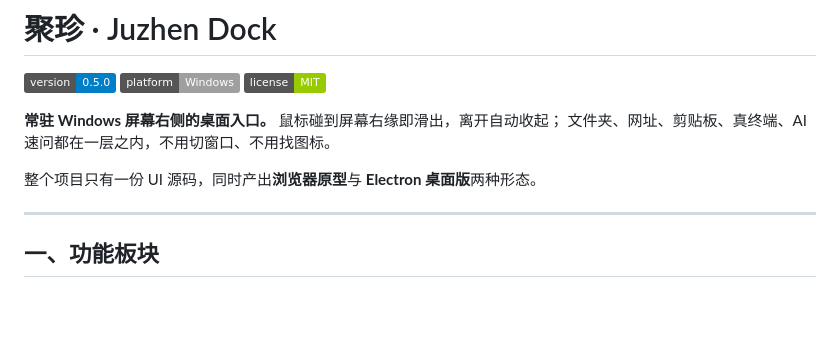
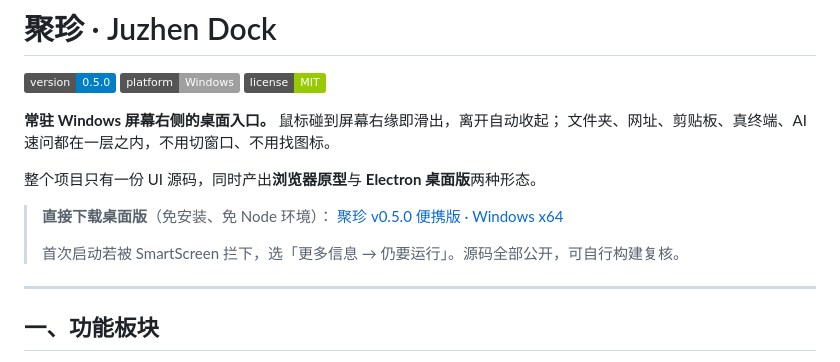
Before and after one commit to suzike/juzhen-dock, a Markdown page: README.md, the part around the change. Drawn GitHub-style; badges without logos; blank space fills up the shorter version.

Commit message:
docs: README 补桌面版下载入口（指向 Release 便携版）

```diff
--- a/README.md
+++ b/README.md
@@ -8,6 +8,11 @@
 文件夹、网址、剪贴板、真终端、AI 速问都在一层之内，不用切窗口、不用找图标。
 
 整个项目只有一份 UI 源码，同时产出**浏览器原型**与 **Electron 桌面版**两种形态。
+
+> **直接下载桌面版**（免安装、免 Node 环境）：
+> [聚珍 v0.5.0 便携版 · Windows x64](https://github.com/suzike/juzhen-dock/releases/latest)
+>
+> 首次启动若被 SmartScreen 拦下，选「更多信息 → 仍要运行」。源码全部公开，可自行构建复核。
 
 ---
 
```
